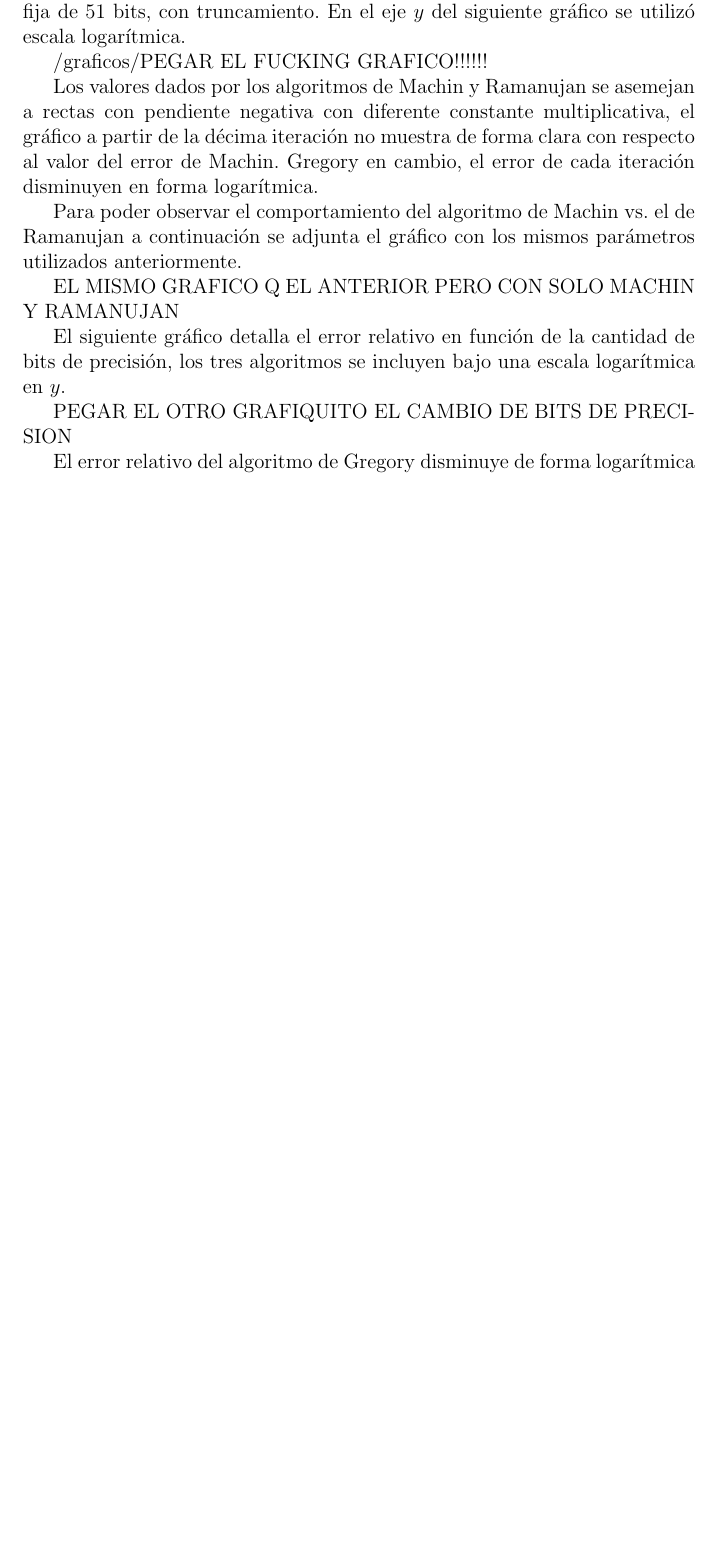
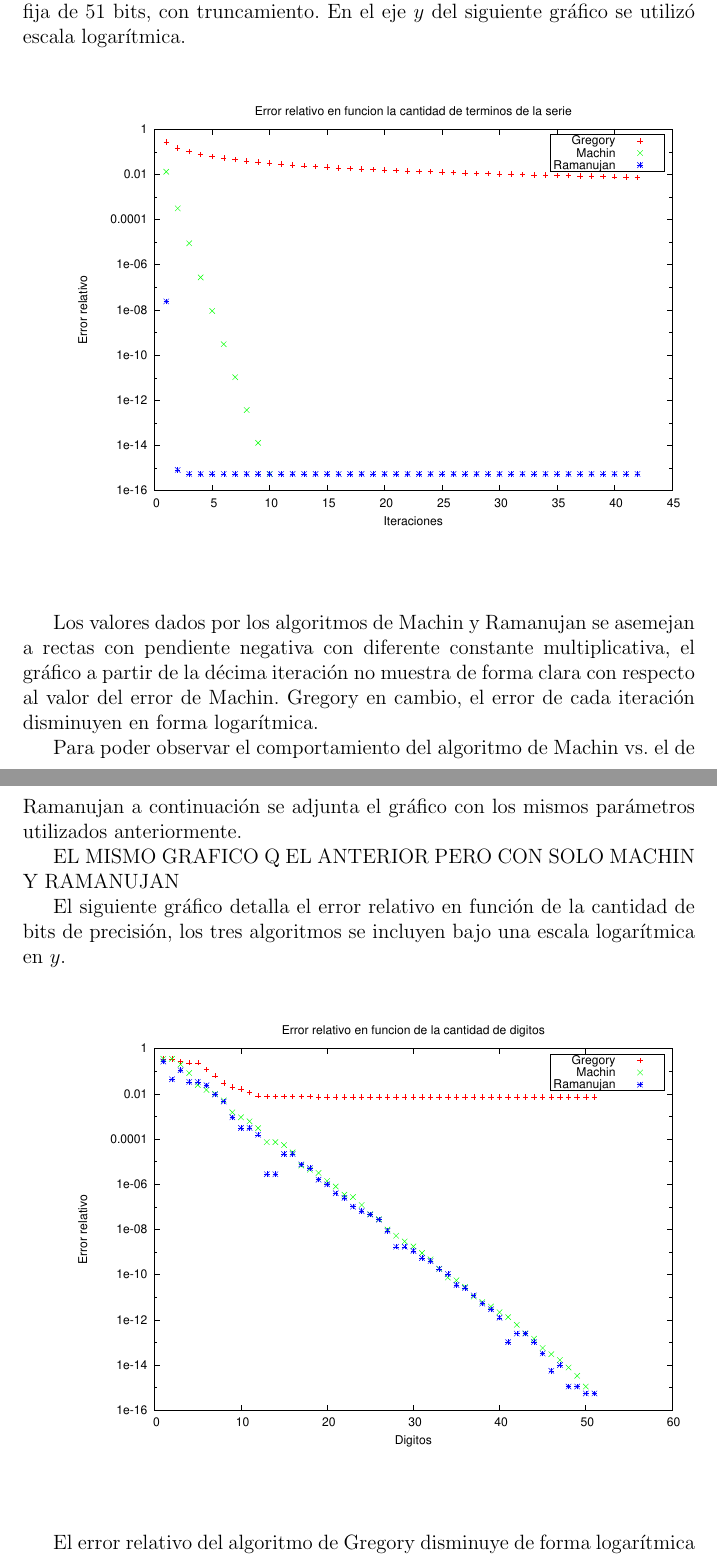
Before and after one commit to mtqp/metnum-11, a LaTeX document (tp1/informe/informe.tex, which reads tp1/informe/resultados.tex): part of page 8 of 14 before the commit and two parts of pages 8 and 9 of 15 after it, the two joined at a grey line, cut so that both start at the same text, the shorter picture padded with empty space. Compiled offline with pdfLaTeX.

Commit message:
agregado graficos al informe

```diff
--- a/tp1/informe/resultados.tex
+++ b/tp1/informe/resultados.tex
@@ -4,7 +4,7 @@
 
 	El primero de ellos consiste en gráficar el error relativo en función de la cantidad de iteraciones para cada uno de los algoritmos. Se utilizó precisión fija de 51 bits, con truncamiento. En el eje $y$ del siguiente gráfico se utilizó escala logarítmica.
 
-	/graficos/PEGAR EL FUCKING GRAFICO!!!!!!
+	\gra{graficos/comparacion_1a42it_51p.pdf}
 
 	Los valores dados por los algoritmos de Machin y Ramanujan se asemejan a rectas con pendiente negativa con diferente constante multiplicativa, el gráfico a partir de la décima iteración no muestra de forma clara con respecto al valor del error de Machin. Gregory en cambio, el error de cada iteración disminuyen en forma logarítmica.
 
@@ -14,7 +14,7 @@
 
 	El siguiente gráfico detalla el error relativo en función de la cantidad de bits de precisión, los tres algoritmos se incluyen bajo una escala logarítmica en $y$.
 
-	PEGAR EL OTRO GRAFIQUITO EL CAMBIO DE BITS DE PRECISION
+	\gra{graficos/comparacion_42it_1a51p.pdf}
 
 	El error relativo del algoritmo de Gregory disminuye de forma logarítmica y parece estabilizarse en un valor cercano a la centésima de unidad. Los dos algoritmos restantes, poseen pendiente negativa siendo la diferencia entre ellas, a priori, baja.
 
```
Also changed, not shown: tp1/informe/graficos/comparacion_1a42it_51p.pdf (added), tp1/informe/graficos/comparacion_42it_1a51p.pdf (added).
